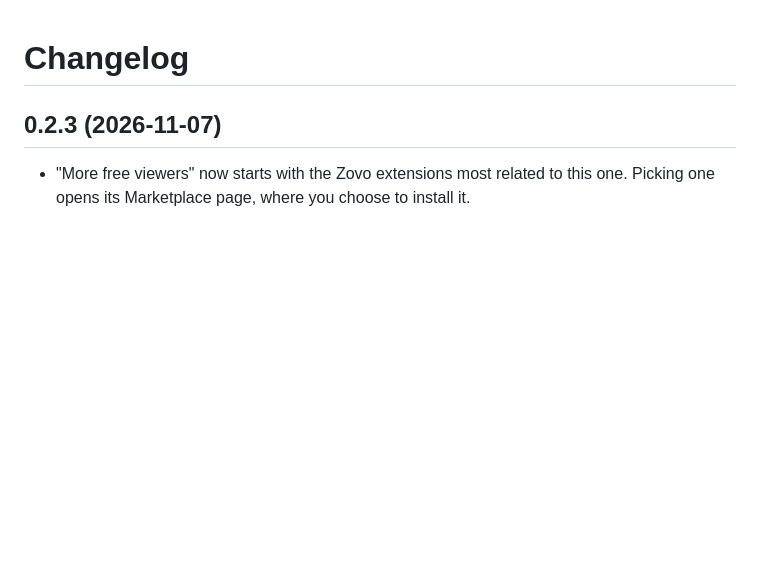
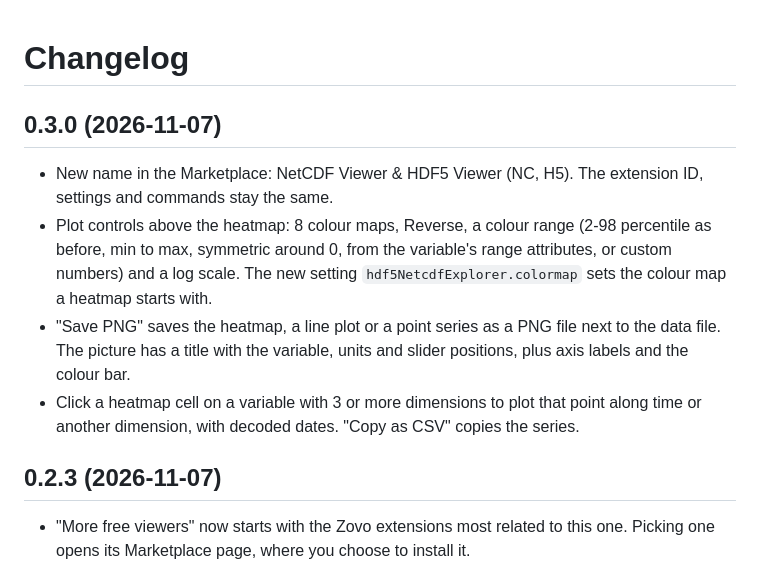
Before and after one commit to theluckystrike/netcdf-viewer-vscode, a Markdown page: CHANGELOG.md, the part around the change. Drawn GitHub-style; blank space fills up the shorter version.

```diff
--- a/CHANGELOG.md
+++ b/CHANGELOG.md
@@ -1,4 +1,11 @@
 # Changelog
+
+## 0.3.0 (2026-11-07)
+
+- New name in the Marketplace: NetCDF Viewer & HDF5 Viewer (NC, H5). The extension ID, settings and commands stay the same.
+- Plot controls above the heatmap: 8 colour maps, Reverse, a colour range (2-98 percentile as before, min to max, symmetric around 0, from the variable's range attributes, or custom numbers) and a log scale. The new setting `hdf5NetcdfExplorer.colormap` sets the colour map a heatmap starts with.
+- "Save PNG" saves the heatmap, a line plot or a point series as a PNG file next to the data file. The picture has a title with the variable, units and slider positions, plus axis labels and the colour bar.
+- Click a heatmap cell on a variable with 3 or more dimensions to plot that point along time or another dimension, with decoded dates. "Copy as CSV" copies the series.
 
 ## 0.2.3 (2026-11-07)
 
```
Also changed, not shown: README.md (+21 -4 lines), images/saved-t2m-heatmap.png (added), images/vscode-netcdf-series.png (added), 1 other file.
